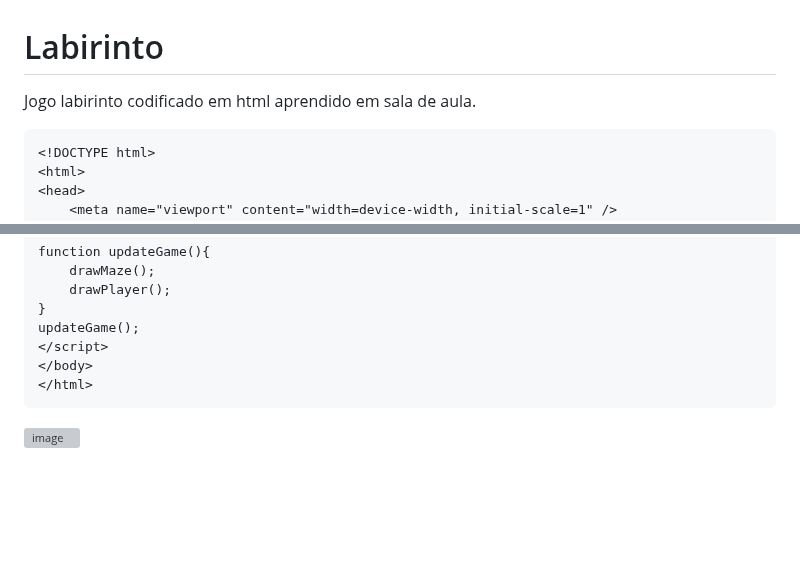
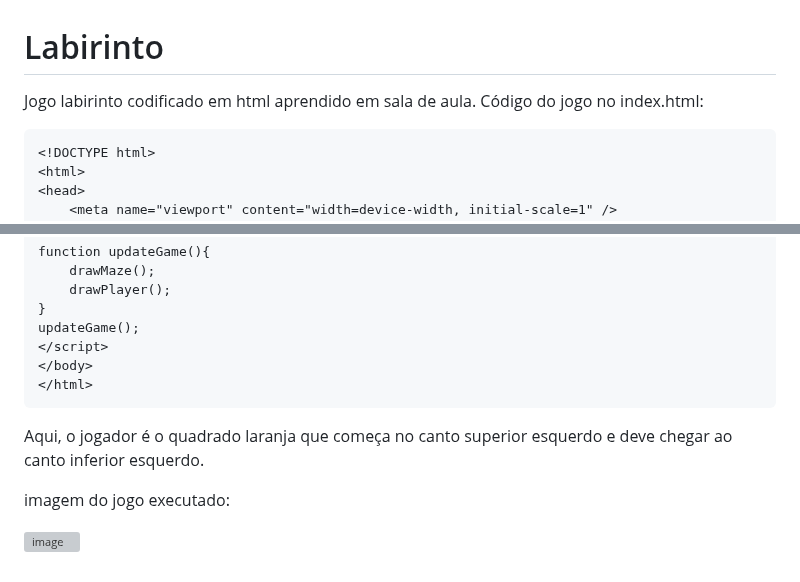
Before and after one commit to LarissaCocke/Labirinto, a Markdown page: README.md, 2 parts joined by grey strips. GitHub-like rendering; blank space fills up the shorter version; grey boxes are pictures that could not be loaded.

```diff
--- a/README.md
+++ b/README.md
@@ -1,5 +1,6 @@
 # Labirinto
 Jogo labirinto codificado em html aprendido em sala de aula.
+Código do jogo no index.html:
 
     <!DOCTYPE html>
     <html>
@@ -143,4 +144,8 @@ Jogo labirinto codificado em html aprendido em sala de aula.
     </body>
     </html>
 
+Aqui, o jogador é o quadrado laranja que começa no canto superior esquerdo e deve chegar ao canto inferior esquerdo.
+
+imagem do jogo executado:
+
 ![image](https://github.com/user-attachments/assets/b4203c25-70cc-4afc-adf0-310f0f5b3561)
```
